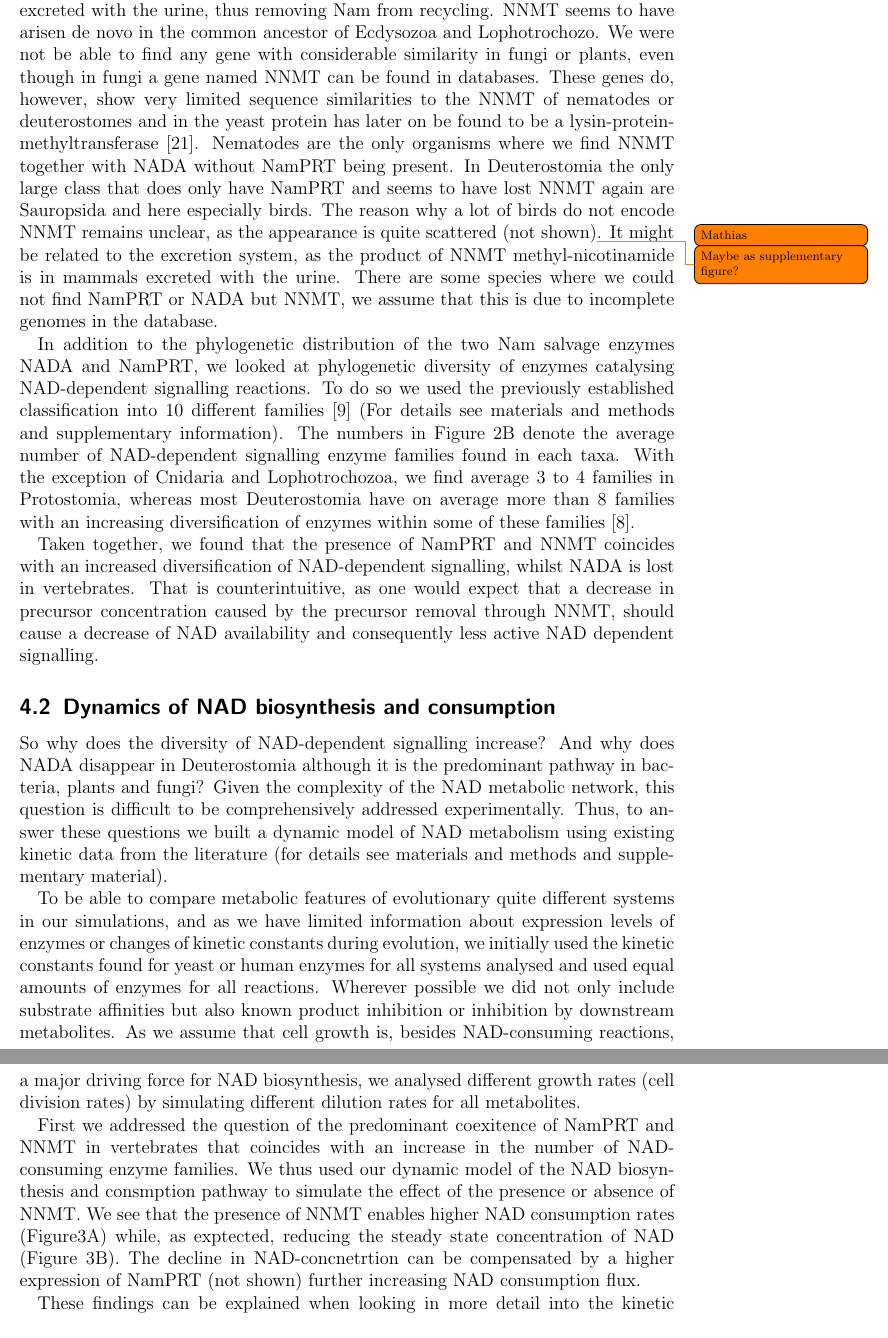
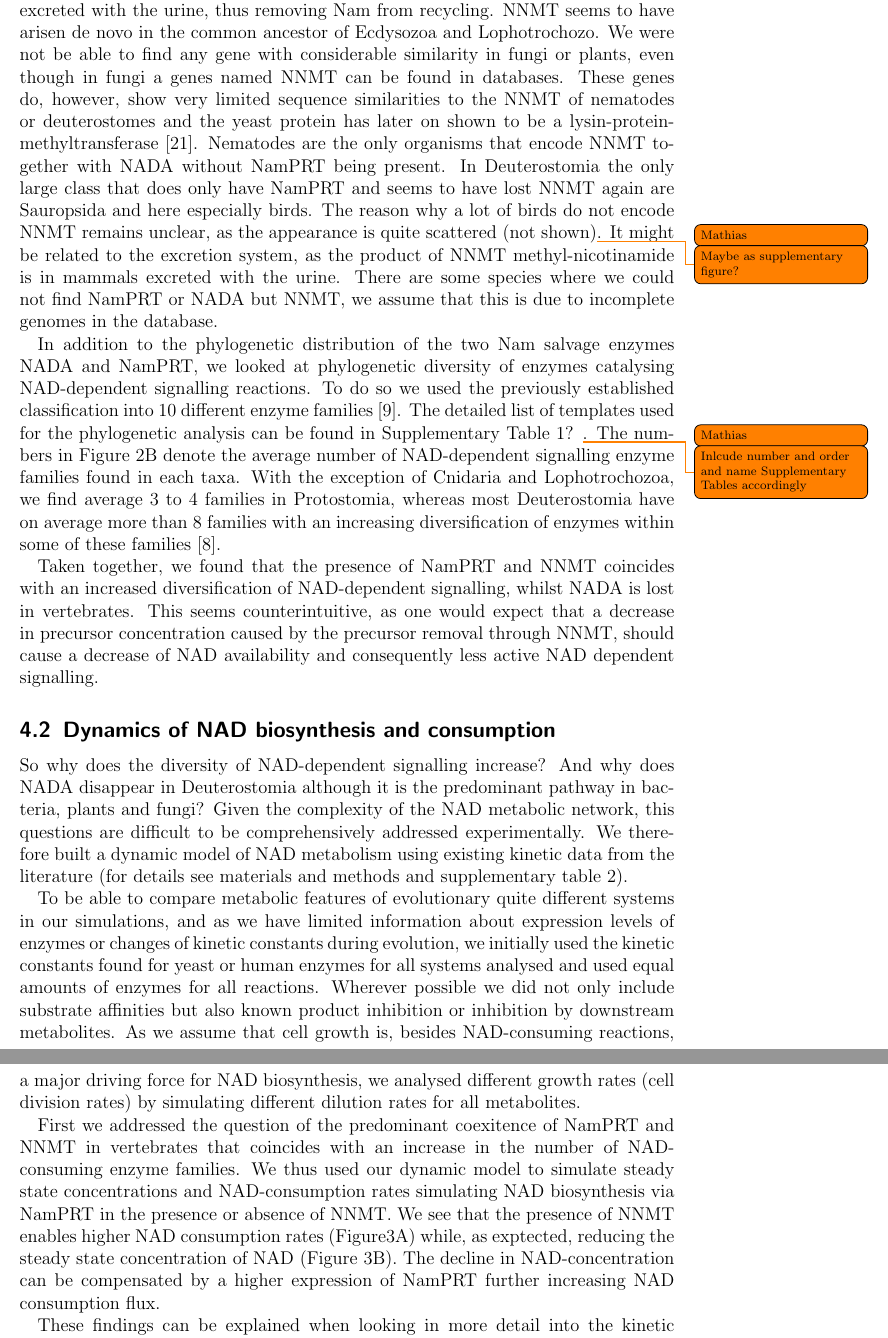
Before and after one commit to MathiasZiegler/literature, a LaTeX document (latex/manuscript.tex, which reads latex/results.tex): two parts of pages 4 and 5 of 13, joined at a grey line, cut so that both start at the same text. Compiled offline with pdfLaTeX.

Commit message:
edited Figure 3 and results section

```diff
--- a/latex/results.tex
+++ b/latex/results.tex
@@ -10,18 +10,18 @@ For the recycling of Nam, two different pathways exist. The pathway found in yea
 
-Analysing the phylogeny of the NAD recycling enzymes in Metazoa in more detail reveals that not only does NamPRT replace NADA, but in most organisms, especially in Deuterostomia, NamPRT is found together with the Nam methyltransferase NNMT (Figure 2B). NNMT methylates Nam to methyl-Nam that is in mammals excreted with the urine, thus removing Nam from recycling. NNMT seems to have arisen de novo in the common ancestor of Ecdysozoa and Lophotrochozo.  We were not be able to find any gene with considerable similarity in fungi or plants, even though in fungi a gene named NNMT can be found in databases. These genes do, however, show very limited sequence similarities to the NNMT of nematodes or deuterostomes and in the yeast protein has later on be found to be a lysin-protein-methyltransferase \cite{Wlodarski2011}. Nematodes are the only organisms where we find NNMT together with NADA without NamPRT being present. In Deuterostomia the only large class that does only have NamPRT and seems to have lost NNMT again are Sauropsida and here especially birds. The reason why a lot of birds do not encode NNMT remains unclear, as the appearance is quite scattered (not shown)\todo[author=Mathias]{Maybe as supplementary figure?}. It might be related to the excretion system, as the product of NNMT methyl-nicotinamide is in mammals excreted with the urine. There are some species where we could not find NamPRT or NADA but NNMT, we assume that this is due to incomplete genomes in the database.
+Analysing the phylogeny of the NAD recycling enzymes in Metazoa in more detail reveals that not only does NamPRT replace NADA, but in most organisms, especially in Deuterostomia, NamPRT is found together with the Nam methyltransferase NNMT (Figure 2B). NNMT methylates Nam to methyl-Nam that is in mammals excreted with the urine, thus removing Nam from recycling. NNMT seems to have arisen de novo in the common ancestor of Ecdysozoa and Lophotrochozo.  We were not be able to find any gene with considerable similarity in fungi or plants, even though in fungi a genes named NNMT can be found in databases. These genes do, however, show very limited sequence similarities to the NNMT of nematodes or deuterostomes and the yeast protein has later on shown to be a lysin-protein-methyltransferase \cite{Wlodarski2011}. Nematodes are the only organisms that encode NNMT together with NADA without NamPRT being present. In Deuterostomia the only large class that does only have NamPRT and seems to have lost NNMT again are Sauropsida and here especially birds. The reason why a lot of birds do not encode NNMT remains unclear, as the appearance is quite scattered (not shown)\todo[author=Mathias]{Maybe as supplementary figure?}. It might be related to the excretion system, as the product of NNMT methyl-nicotinamide is in mammals excreted with the urine. There are some species where we could not find NamPRT or NADA but NNMT, we assume that this is due to incomplete genomes in the database.
 
-In addition to the phylogenetic distribution of the two Nam salvage enzymes NADA and NamPRT, we looked at phylogenetic diversity of enzymes catalysing NAD-dependent signalling reactions. To do so we used the previously established classification into 10 different families \cite{Gossmann2012FEBS} (For details see materials and methods and supplementary information). The numbers in Figure 2B denote the average number of NAD-dependent signalling enzyme families found in each taxa. With the exception of Cnidaria and Lophotrochozoa, we find average 3 to 4 families in Protostomia, whereas most Deuterostomia have on average more than 8 families with an increasing diversification of enzymes within some of these families \cite{Gossmann2014DNAR}.
+In addition to the phylogenetic distribution of the two Nam salvage enzymes NADA and NamPRT, we looked at phylogenetic diversity of enzymes catalysing NAD-dependent signalling reactions. To do so we used the previously established classification into 10 different enzyme families \cite{Gossmann2012FEBS}. The detailed list of templates used for the phylogenetic analysis can be found in  Supplementary Table 1? \todo[author=Mathias]{Inlcude number and order and name Supplementary Tables accordingly}. The numbers in Figure 2B denote the average number of NAD-dependent signalling enzyme families found in each taxa. With the exception of Cnidaria and Lophotrochozoa, we find average 3 to 4 families in Protostomia, whereas most Deuterostomia have on average more than 8 families with an increasing diversification of enzymes within some of these families \cite{Gossmann2014DNAR}.
 
-Taken together, we found that the presence of NamPRT and NNMT coincides with an increased diversification of NAD-dependent signalling, whilst NADA is lost in vertebrates. That is  counterintuitive, as one would expect that a decrease in precursor concentration caused by the precursor removal through NNMT, should cause a decrease of NAD availability and consequently less active NAD dependent signalling.
+Taken together, we found that the presence of NamPRT and NNMT coincides with an increased diversification of NAD-dependent signalling, whilst NADA is lost in vertebrates. This seems  counterintuitive, as one would expect that a decrease in precursor concentration caused by the precursor removal through NNMT, should cause a decrease of NAD availability and consequently less active NAD dependent signalling.
 
 
 \subsection{Dynamics of NAD biosynthesis and consumption}
 
-So why does the diversity of NAD-dependent signalling increase? And why does NADA disappear in Deuterostomia although it is the predominant pathway in bacteria, plants and fungi? Given the complexity of the NAD metabolic network, this question is difficult to be comprehensively addressed experimentally. Thus, to answer these questions we built a dynamic model of NAD metabolism using existing kinetic data from the literature (for details see materials and methods and supplementary material).
+So why does the diversity of NAD-dependent signalling increase? And why does NADA disappear in Deuterostomia although it is the predominant pathway in bacteria, plants and fungi? Given the complexity of the NAD metabolic network, this questions are difficult to be comprehensively addressed experimentally. We therefore built a dynamic model of NAD metabolism using existing kinetic data from the literature (for details see materials and methods and supplementary table 2).
 
 To be able to compare metabolic features of evolutionary quite different systems in our simulations, and as we have limited information about expression levels of enzymes or changes of kinetic constants during evolution, we initially used the kinetic constants found for yeast or human enzymes for all systems analysed and used equal amounts of enzymes for all reactions. Wherever possible we did not only include substrate affinities but also known product inhibition or inhibition by downstream metabolites. As we assume that cell growth is, besides NAD-consuming reactions, a major driving force for NAD biosynthesis, we analysed different growth rates (cell division rates) by simulating different dilution rates for all metabolites.
 
-First we addressed the question of the predominant coexitence of NamPRT and NNMT in vertebrates that coincides with an increase in the number of NAD-consuming enzyme families. We thus used our dynamic model of the NAD biosynthesis and consmption pathway to simulate the effect of the  presence or absence of NNMT.  We see that the presence of NNMT enables higher NAD consumption rates  (Figure3A) while, as exptected, reducing the steady state concentration of NAD (Figure 3B). The decline in NAD-concnetrtion can be compensated by a higher expression of NamPRT (not shown) further increasing NAD consumption flux.
+First we addressed the question of the predominant coexitence of NamPRT and NNMT in vertebrates that coincides with an increase in the number of NAD-consuming enzyme families. We thus used our dynamic model to simulate steady state concentrations and NAD-consumption rates simulating NAD biosynthesis via  NamPRT in the  presence or absence of NNMT.  We see that the presence of NNMT enables higher NAD consumption rates  (Figure3A) while, as exptected, reducing the steady state concentration of NAD (Figure 3B). The decline in NAD-concentration can be compensated by a higher expression of NamPRT further increasing NAD consumption flux.
 
 These findings can be explained when looking in more detail into the kinetic parameters of NamPRT and NAD-consuming enzymes such as Sirt1p.  The increase of NAD consumption flux is caused by the fact that most NAD-consuming enzymes are inhibited by their product Nam, explaing why the presence of NNMT enables higher NAD consumption fluxes. At the same time, the high substrate affinity of NamPRT maintains a sufficiently high NAD-concetration.
 
```
Also changed, not shown: latex/manuscript.pdf, latex/results.tex (4 more changed lines), 1 other file.
